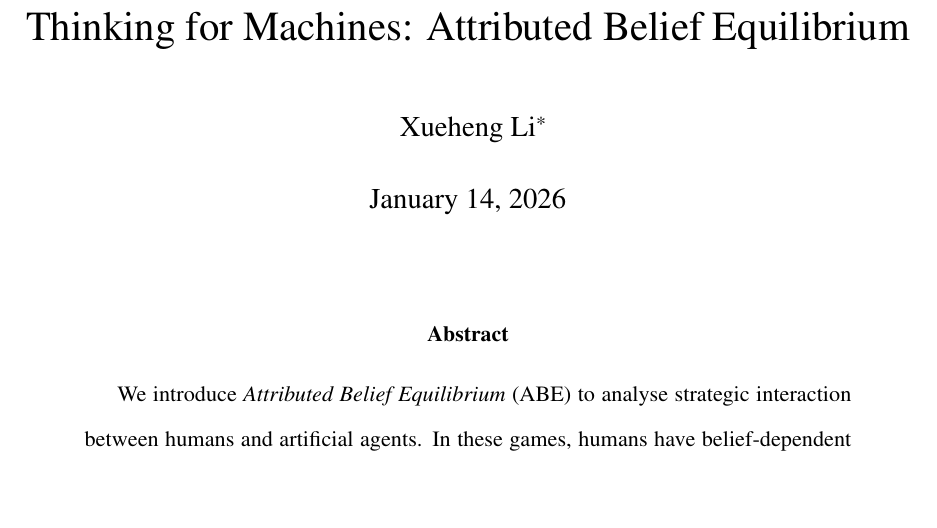
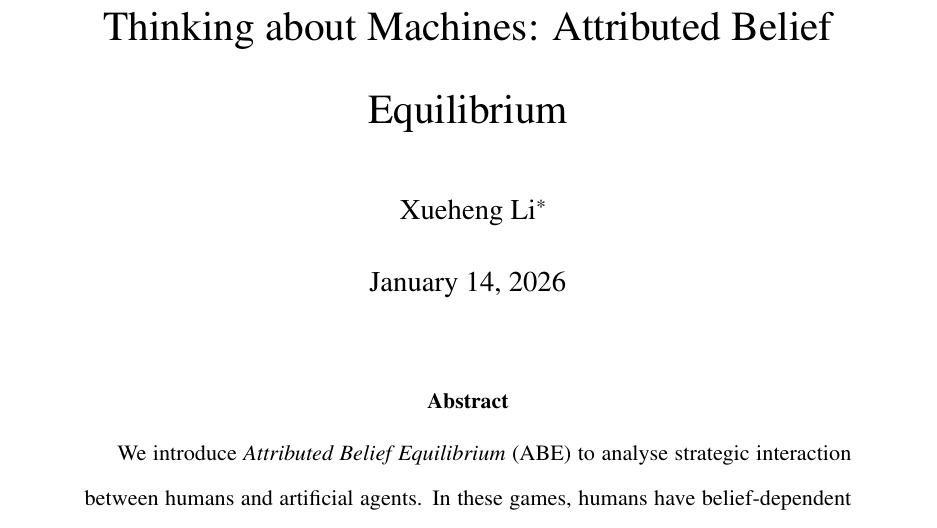
Before and after one commit to Xueheng-Li/pgt_human_ai_foundation, a LaTeX paper (drafts/main.tex): part of page 1 of 133, cut so that both start at the same text, the shorter picture padded with empty space. Compiled offline with pdfLaTeX.

Commit message:
Change title to 'Thinking about Machines: Attributed Belief Equilibrium'

```diff
--- a/drafts/main.tex
+++ b/drafts/main.tex
@@ -55,7 +55,7 @@
 
 \begin{document}
 
-\title{Thinking for Machines: Attributed Belief Equilibrium}
+\title{Thinking about Machines: Attributed Belief Equilibrium}
 \author{Xueheng Li\thanks{Lingnan College, Sun Yat-sen University. Email: \href{mailto:lixueheng@mail.sysu.edu.cn}{lixueheng@mail.sysu.edu.cn}}}
 \date{\today}
 \maketitle
```
